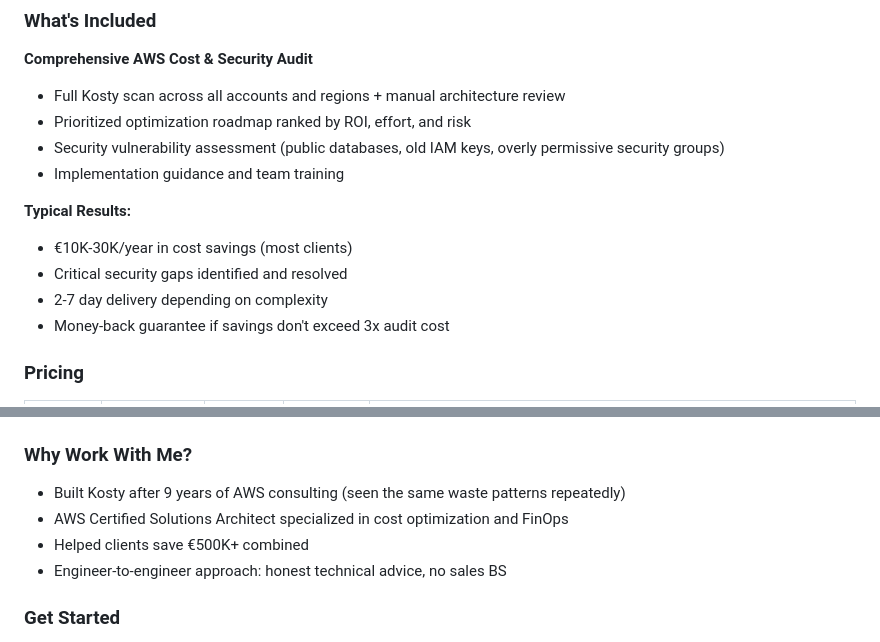
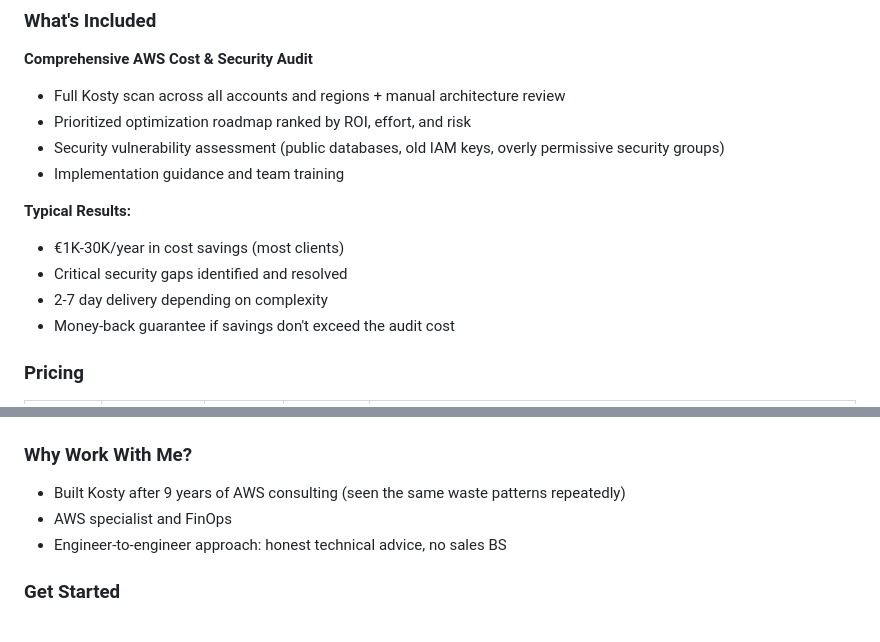
Before and after one commit to kosty-cloud/kosty, a Markdown page: README.md, 2 parts joined by grey strips. Drawn GitHub-style.

Commit message:
Revise cost savings and guarantee in README
Updated cost savings estimates and guarantee details.

```diff
--- a/README.md
+++ b/README.md
@@ -472,10 +472,10 @@ Kosty is free and open-source for self-service optimization. For teams who prefe
 - Implementation guidance and team training
 
 **Typical Results:**
-- €10K-30K/year in cost savings (most clients)
+- €1K-30K/year in cost savings (most clients)
 - Critical security gaps identified and resolved
 - 2-7 day delivery depending on complexity
-- Money-back guarantee if savings don't exceed 3x audit cost
+- Money-back guarantee if savings don't exceed the audit cost
 
 ### Pricing
 
@@ -488,8 +488,7 @@ Kosty is free and open-source for self-service optimization. For teams who prefe
 ### Why Work With Me?
 
 - Built Kosty after 9 years of AWS consulting (seen the same waste patterns repeatedly)
-- AWS Certified Solutions Architect specialized in cost optimization and FinOps
-- Helped clients save €500K+ combined
+- AWS specialist and FinOps
 - Engineer-to-engineer approach: honest technical advice, no sales BS
 
 ### Get Started
```
